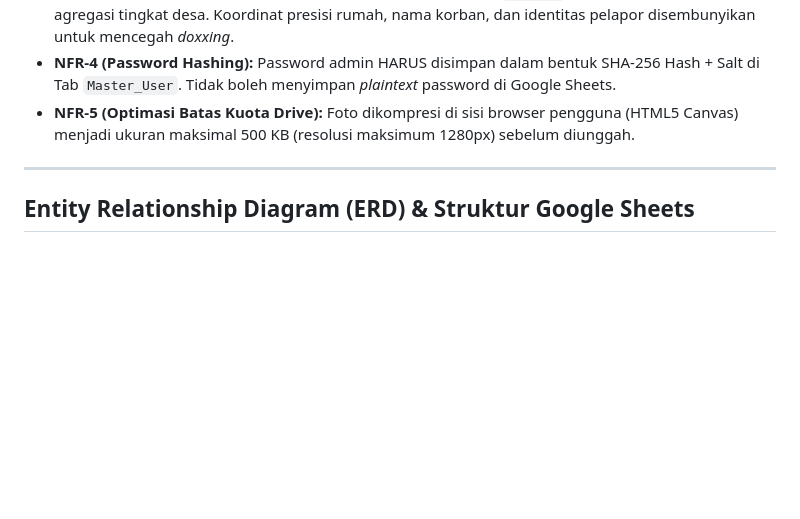
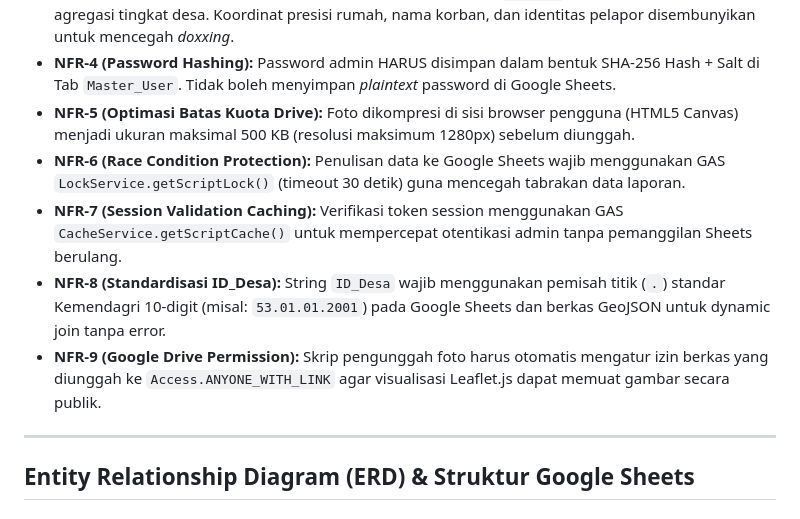
Before and after one commit to hallofajar27/awastha, a Markdown page: ERD_PRD.md, the part around the change. Drawn GitHub-style; blank space fills up the shorter version.

```diff
--- a/ERD_PRD.md
+++ b/ERD_PRD.md
@@ -109,6 +109,10 @@ Tingkat keparahan bencana dikelompokkan dalam skema warna Colorbrewer yang *colo
 - **NFR-3 (Perlindungan PII & Keamanan Data):** Endpoint publik `doGet()` HANYA menyajikan data agregasi tingkat desa. Koordinat presisi rumah, nama korban, dan identitas pelapor disembunyikan untuk mencegah *doxxing*.
 - **NFR-4 (Password Hashing):** Password admin HARUS disimpan dalam bentuk SHA-256 Hash + Salt di Tab `Master_User`. Tidak boleh menyimpan *plaintext* password di Google Sheets.
 - **NFR-5 (Optimasi Batas Kuota Drive):** Foto dikompresi di sisi browser pengguna (HTML5 Canvas) menjadi ukuran maksimal 500 KB (resolusi maksimum 1280px) sebelum diunggah.
+- **NFR-6 (Race Condition Protection):** Penulisan data ke Google Sheets wajib menggunakan GAS `LockService.getScriptLock()` (timeout 30 detik) guna mencegah tabrakan data laporan.
+- **NFR-7 (Session Validation Caching):** Verifikasi token session menggunakan GAS `CacheService.getScriptCache()` untuk mempercepat otentikasi admin tanpa pemanggilan Sheets berulang.
+- **NFR-8 (Standardisasi ID_Desa):** String `ID_Desa` wajib menggunakan pemisah titik (`.`) standar Kemendagri 10-digit (misal: `53.01.01.2001`) pada Google Sheets dan berkas GeoJSON untuk dynamic join tanpa error.
+- **NFR-9 (Google Drive Permission):** Skrip pengunggah foto harus otomatis mengatur izin berkas yang diunggah ke `Access.ANYONE_WITH_LINK` agar visualisasi Leaflet.js dapat memuat gambar secara publik.
 
 ---
 
```
Also changed, not shown: role.md (added, +60 -0 lines).
